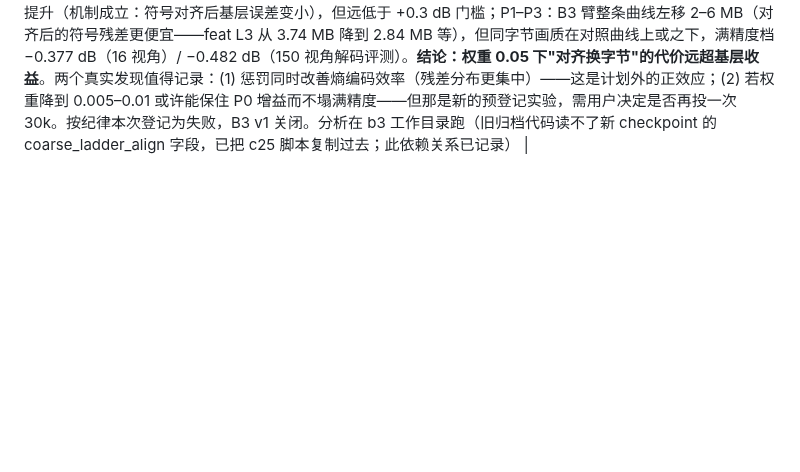
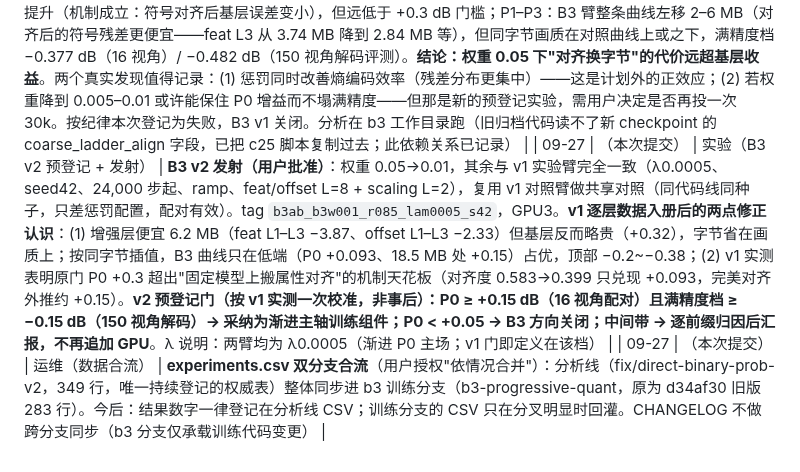
Before and after one commit to Gob1inBr0/DCCA-GS, a Markdown page: docs/CHANGELOG_DETAILED.md, the part around the change. GitHub-like rendering; blank space fills up the shorter version.

Commit message:
B3 v2 pre-registered (w=0.01, calibrated gate: P0>=+0.15 & full>=-0.15, kill<P0+0.05) + launched on GPU3; CSV merged across branches

```diff
--- a/docs/CHANGELOG_DETAILED.md
+++ b/docs/CHANGELOG_DETAILED.md
@@ -498,3 +498,5 @@ exit "$__zcode_status"| 09-25 | （本次提交） | 实验/数据 | **渐进方
 | 09-26 | （本次提交） | 更正（记录失实） | **B3"config 开关已加"的说法作废**：全文检索所有分支、stash、远端归档工作目录，`coarse_ladder_*` 字段从未进入任何代码——当时是未提交的工作区修改（09-23 快照可见 trainer/config/hacpp/gaussian_model 四文件被改），在后续分支切换中丢失。B3 实际状态归零：需在 codex/importance-experiment 分支（训练机制所在线）重新实现三字段开关 + 训练末期"符号到粗阶梯倍数偏移"辅助损失，再跑一次 30k。预登记门不变：P0 前缀 +≥0.3 dB（150 视角）且满精度档不降。交接文档 §5 已同步更正 |
 | 09-26 | （本次提交） | 实验（B3 双臂完成，登记） | **B3 双臂 30k 完成**（ALL_DONE，150 视角解码评测）：对照臂 27.6013 dB @ 21.20 MB（686,293 锚点），B3 臂 27.1195 dB @ 21.21 MB（685,212 锚点，+0.08% 字节）。**同代码同种子配对比较：满精度档 −0.482 dB——判定门条件二（满精度档不降）在权重 0.05 下已失败**（远超 ±0.2 噪声纪律）。机制确认生效：惩罚原值从 0.583（24,500 步）降到 0.399（30,000 步），符号被真实拉向阶梯倍数，但代价过大——与审查时的预判一致（惩罚对属性的梯度按 1/Q 放大，scaling 的 Q 基数 0.001 下推力极强）。P0 前缀读数待渐进码流管线（已发射，GPU2）。数字入册 CSV（b3ab_base/b3ab_b3 两行）。**过程教训**：当前活动分支（b3 训练线）上的 experiments.csv 是 d34af30 旧版（283 行），第一次追加写错分支已撤销，正确登记在分析线分支（348 行）——两条活动线的文档分叉是真实风险，待用户决定合并方式 |
 | 09-26 | （本次提交） | 实验（B3 门判定：未过） | **B3 v1（权重 0.05）预登记门判定：两项条件均未过**。16 视角配对渐进码流曲线——P0：对照 15.51 MB@25.193，B3 臂 15.80 MB@**25.286（+0.093 dB）**：基层画质确实提升（机制成立：符号对齐后基层误差变小），但远低于 +0.3 dB 门槛；P1–P3：B3 臂整条曲线左移 2–6 MB（对齐后的符号残差更便宜——feat L3 从 3.74 MB 降到 2.84 MB 等），但同字节画质在对照曲线上或之下，满精度档 −0.377 dB（16 视角）/ −0.482 dB（150 视角解码评测）。**结论：权重 0.05 下"对齐换字节"的代价远超基层收益**。两个真实发现值得记录：(1) 惩罚同时改善熵编码效率（残差分布更集中）——这是计划外的正效应；(2) 若权重降到 0.005–0.01 或许能保住 P0 增益而不塌满精度——但那是新的预登记实验，需用户决定是否再投一次 30k。按纪律本次登记为失败，B3 v1 关闭。分析在 b3 工作目录跑（旧归档代码读不了新 checkpoint 的 coarse_ladder_align 字段，已把 c25 脚本复制过去；此依赖关系已记录） |
+| 09-27 | （本次提交） | 实验（B3 v2 预登记 + 发射） | **B3 v2 发射（用户批准）**：权重 0.05→0.01，其余与 v1 实验臂完全一致（λ0.0005、seed42、24,000 步起、ramp、feat/offset L=8 + scaling L=2），复用 v1 对照臂做共享对照（同代码线同种子，只差惩罚配置，配对有效）。tag `b3ab_b3w001_r085_lam0005_s42`，GPU3。**v1 逐层数据入册后的两点修正认识**：(1) 增强层便宜 6.2 MB（feat L1–L3 −3.87、offset L1–L3 −2.33）但基层反而略贵（+0.32），字节省在画质上；按同字节插值，B3 曲线只在低端（P0 +0.093、18.5 MB 处 +0.15）占优，顶部 −0.2~−0.38；(2) v1 实测表明原门 P0 +0.3 超出"固定模型上搬属性对齐"的机制天花板（对齐度 0.583→0.399 只兑现 +0.093，完美对齐外推约 +0.15）。**v2 预登记门（按 v1 实测一次校准，非事后）：P0 ≥ +0.15 dB（16 视角配对）且满精度档 ≥ −0.15 dB（150 视角解码）→ 采纳为渐进主轴训练组件；P0 < +0.05 → B3 方向关闭；中间带 → 逐前缀归因后汇报，不再追加 GPU**。λ 说明：两臂均为 λ0.0005（渐进 P0 主场；v1 门即定义在该档） |
+| 09-27 | （本次提交） | 运维（数据合流） | **experiments.csv 双分支合流**（用户授权"依情况合并"）：分析线（fix/direct-binary-prob-v2，349 行，唯一持续登记的权威表）整体同步进 b3 训练分支（b3-progressive-quant，原为 d34af30 旧版 283 行）。今后：结果数字一律登记在分析线 CSV；训练分支的 CSV 只在分叉明显时回灌。CHANGELOG 不做跨分支同步（b3 分支仅承载训练代码变更） |
```
